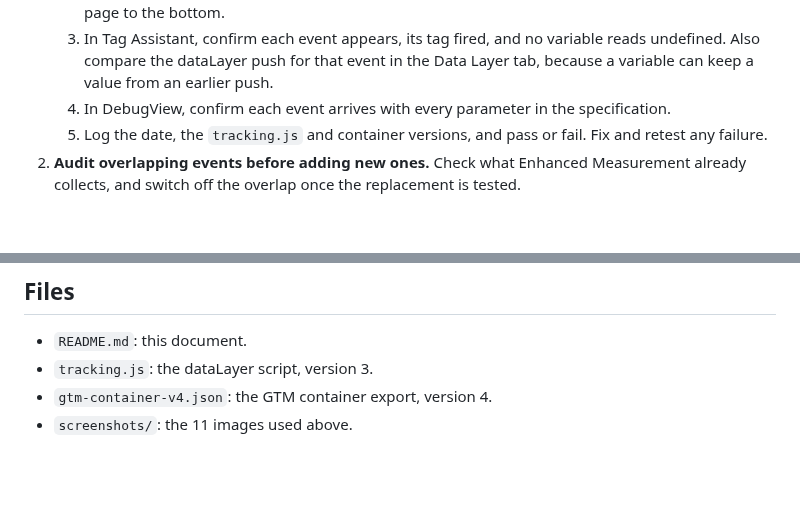
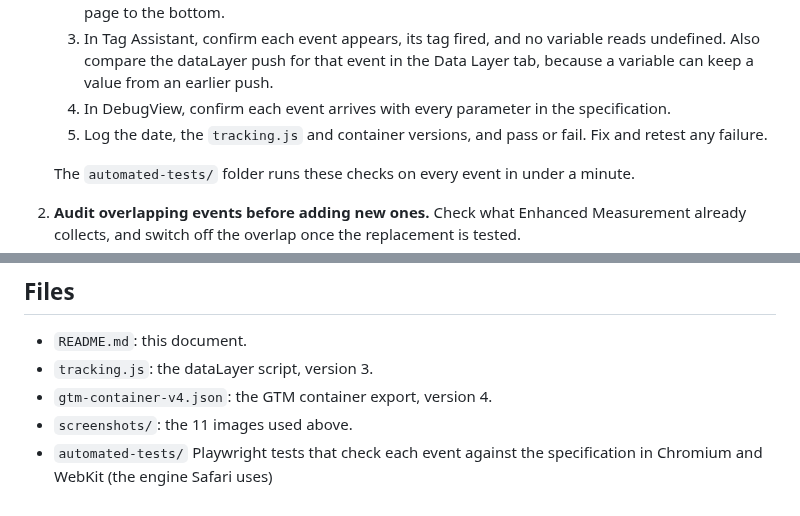
Before and after one commit to VivekDhanwada/data-analytics-portfolio, a Markdown page: 12-tracking-implementation-qa/README.md, 2 parts joined by grey strips. Drawn GitHub-style; blank space fills up the shorter version.

```diff
--- a/12-tracking-implementation-qa/README.md
+++ b/12-tracking-implementation-qa/README.md
@@ -161,6 +161,8 @@ Compared by presence in DebugView for the same interactions, so the counts thems
    3. In Tag Assistant, confirm each event appears, its tag fired, and no variable reads undefined. Also compare the dataLayer push for that event in the Data Layer tab, because a variable can keep a value from an earlier push.
    4. In DebugView, confirm each event arrives with every parameter in the specification.
    5. Log the date, the `tracking.js` and container versions, and pass or fail. Fix and retest any failure.
+
+   The `automated-tests/` folder runs these checks on every event in under a minute.
 2. **Audit overlapping events before adding new ones.** Check what Enhanced Measurement already collects, and switch off the overlap once the replacement is tested.
 3. **Document every event and KPI before building reports on them.** A name like `resume_download` implies a saved file, but it counts opens. A written specification of each event's trigger, parameters and role, plus a definition for each KPI, keeps reports from being misread.
 
@@ -189,3 +191,4 @@ A two-page Looker Studio report (Google now calls it Data Studio), counting from
 - `tracking.js`: the dataLayer script, version 3.
 - `gtm-container-v4.json`: the GTM container export, version 4.
 - `screenshots/`: the 11 images used above.
+- `automated-tests/` Playwright tests that check each event against the specification in Chromium and WebKit (the engine Safari uses)
```
